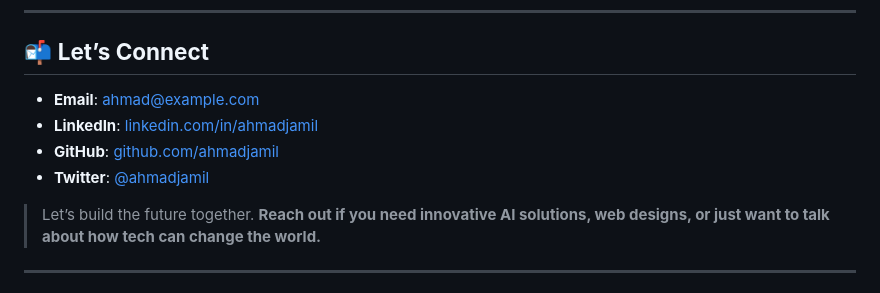
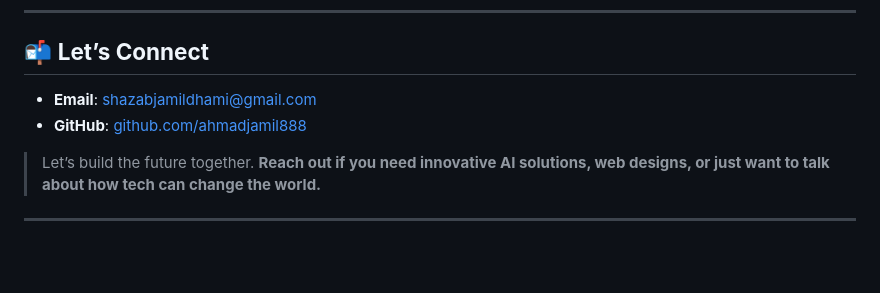
Before and after one commit to Ahmadjamil888/Ahmadjamil888.github.io, a Markdown page: README.md, the part around the change printed below. Rendered like a GitHub page; blank space fills up the shorter version.

```diff
--- a/README.md
+++ b/README.md
@@ -66,10 +66,8 @@ To truly experience my style, explore the **interactive demo** below! Each proje
 
 ## 📬 **Let’s Connect**
 
-- **Email**: ahmad@example.com
-- **LinkedIn**: [linkedin.com/in/ahmadjamil](#)
-- **GitHub**: [github.com/ahmadjamil](#)
-- **Twitter**: [@ahmadjamil](#)
+- **Email**: shazabjamildhami@gmail.com
+- **GitHub**: [github.com/ahmadjamil888](#)
 
 > Let’s build the future together. **Reach out if you need innovative AI solutions, web designs, or just want to talk about how tech can change the world.**
 
```
Also changed, not shown: other parts of README.md (+2 -1 lines).
